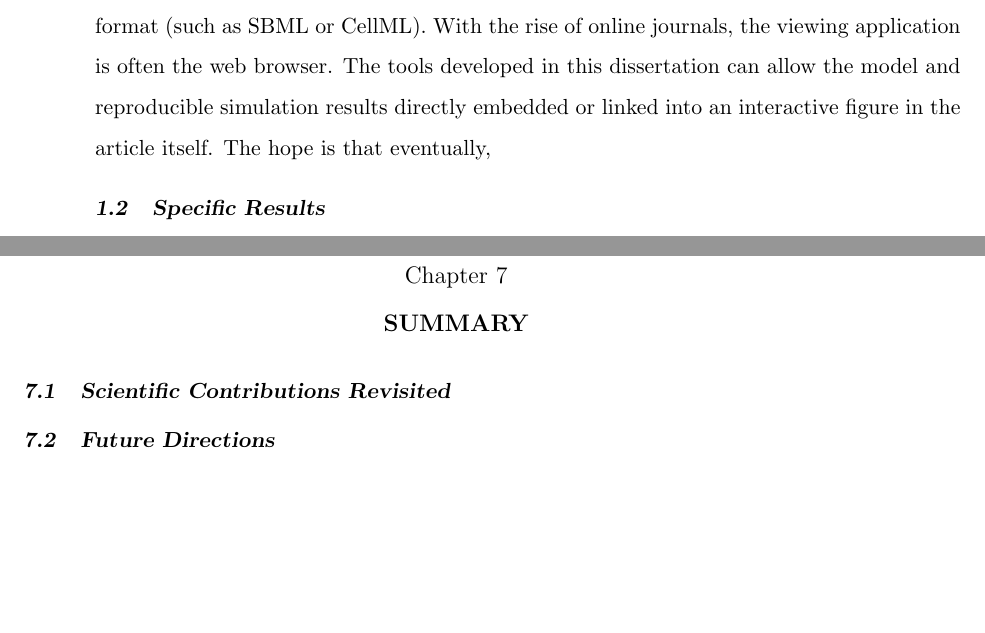
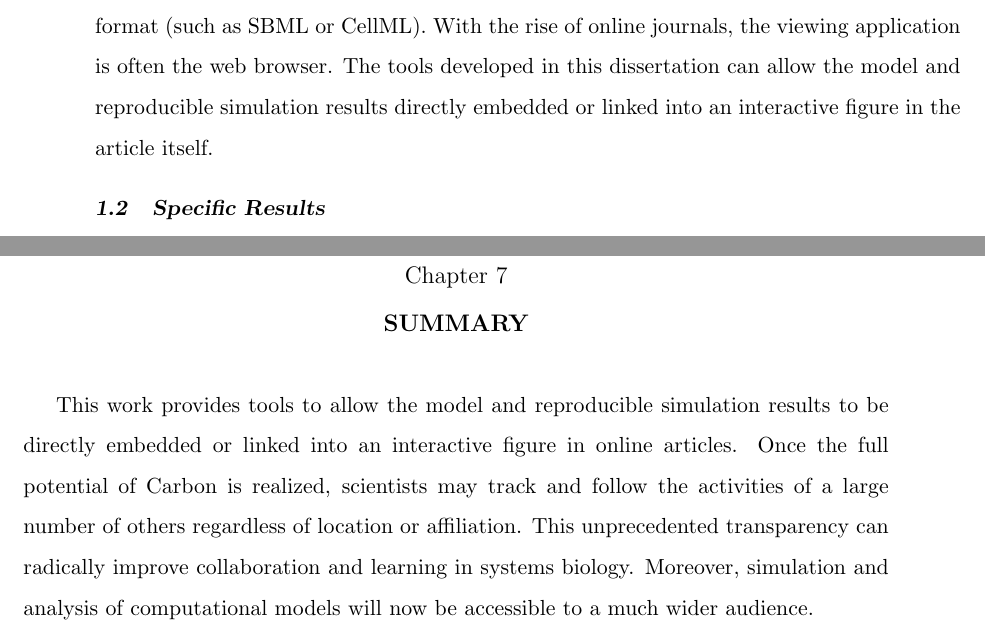
Before and after one commit to stanleygu/general-exam, a LaTeX thesis (main.tex, which reads chap-introduction.tex, chap-summary.tex): two parts of pages 15 and 92 of 111, joined at a grey line, cut so that both start at the same text, the shorter picture padded with empty space. Compiled offline with pdfLaTeX.

Commit message:
Added to conclusion

```diff
--- a/chap-introduction.tex
+++ b/chap-introduction.tex
@@ -50,7 +50,6 @@
 Models are often discovered through journal publications, which contain a text description of the model, static tables and charts of the results, and possibly a supplementary section with data and the encoded model description file in standard format (such as SBML or CellML).
 With the rise of online journals, the viewing application is often the web browser.
 The tools developed in this dissertation can allow the model and reproducible simulation results directly embedded or linked into an interactive figure in the article itself.
-The hope is that eventually,
 
 \section{Specific Results}
 
--- a/chap-summary.tex
+++ b/chap-summary.tex
@@ -1,5 +1,6 @@
 \chapter{Summary}
 
-\section{Scientific Contributions Revisited}
-
-\section{Future Directions}
+This work provides tools to allow the model and reproducible simulation results to be directly embedded or linked into an interactive figure in online articles.
+Once the full potential of Carbon is realized, scientists may track and follow the activities of a large number of others regardless of location or affiliation.
+This unprecedented transparency can radically improve collaboration and learning in systems biology.
+Moreover, simulation and analysis of computational models will now be accessible to a much wider audience.
```
